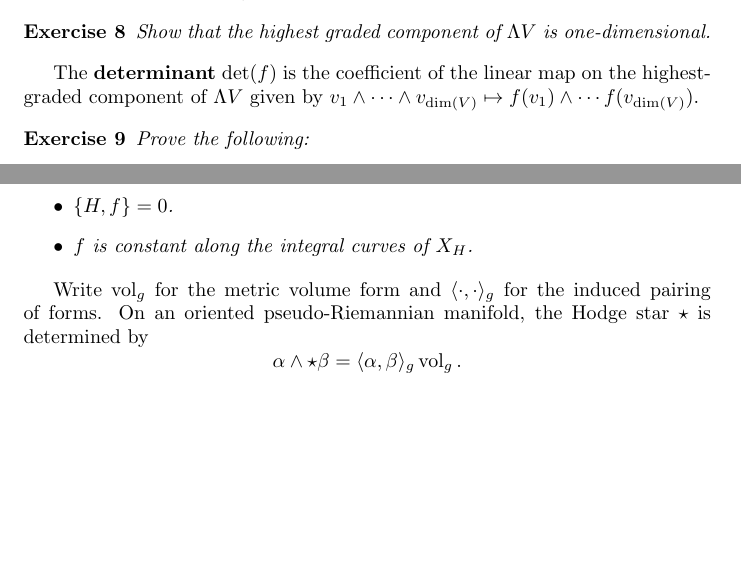
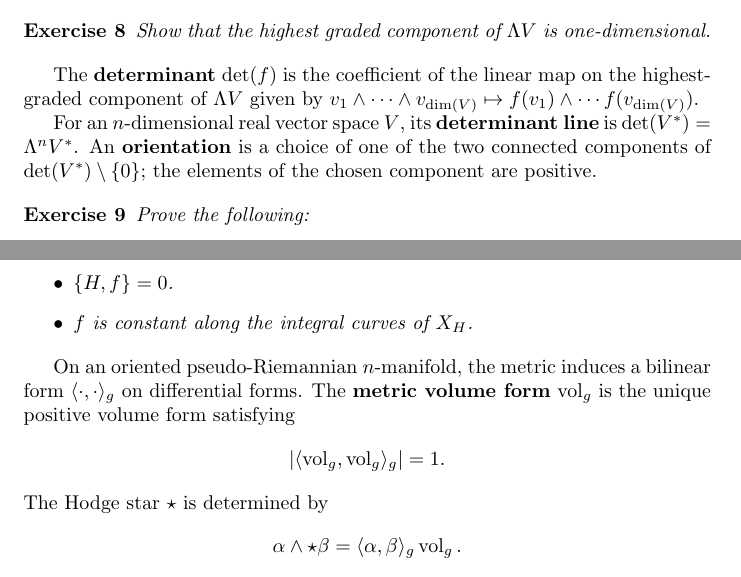
Before and after one commit to PaulGustafson/paulgustafson.github.io, a LaTeX document (Coordinate_free_Linear_Algebra.tex): two parts of pages 4 and 7 of 8, joined at a grey line, cut so that both start at the same text, the shorter picture padded with empty space. Compiled offline with pdfLaTeX.

Commit message:
Define volume forms before use

```diff
--- a/Coordinate_free_Linear_Algebra.tex
+++ b/Coordinate_free_Linear_Algebra.tex
@@ -158,6 +158,8 @@ The space $\Lambda^kV$ is the degree-$k$ component of $\Lambda V$.
 
 The \textbf{determinant} $\det(f)$ is the coefficient of the linear map on the highest-graded component of $\Lambda V$ given by $v_1 \wedge \cdots \wedge v_{\dim(V)} \mapsto f(v_1) \wedge \cdots f(v_{\dim(V)})$.
 
+For an $n$-dimensional real vector space $V$, its \textbf{determinant line} is $\det(V^*)=\Lambda^nV^*$. An \textbf{orientation} is a choice of one of the two connected components of $\det(V^*)\setminus\{0\}$; the elements of the chosen component are positive.
+
 \begin{exercise} Prove the following:
 \begin{itemize}
     \item $\det(f \oplus g) = \det(f) \det(g)$
@@ -266,7 +268,11 @@ X_g(f)=\{f,g\}.
 \end{itemize}
 \end{exercise}
 
-Write $\operatorname{vol}_g$ for the metric volume form and $\langle\cdot,\cdot\rangle_g$ for the induced pairing of forms. On an oriented pseudo-Riemannian manifold, the Hodge star $\star$ is determined by
+On an oriented pseudo-Riemannian $n$-manifold, the metric induces a bilinear form $\langle\cdot,\cdot\rangle_g$ on differential forms. The \textbf{metric volume form} $\operatorname{vol}_g$ is the unique positive volume form satisfying
+\[
+\left|\langle\operatorname{vol}_g,\operatorname{vol}_g\rangle_g\right|=1.
+\]
+The Hodge star $\star$ is determined by
 \[
 \alpha\wedge\star\beta=\langle\alpha,\beta\rangle_g\operatorname{vol}_g.
 \]
```
Also changed, not shown: Coordinate_free_Linear_Algebra.pdf, Coordinate_free_Linear_Algebra.tex (4 more changed lines).
